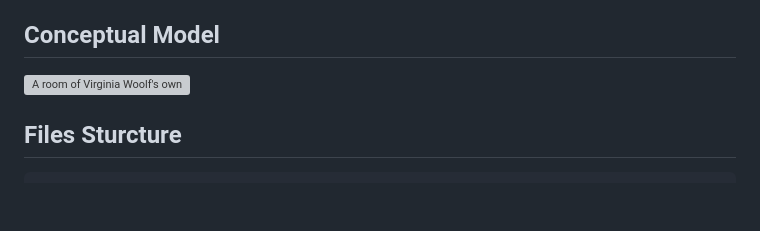
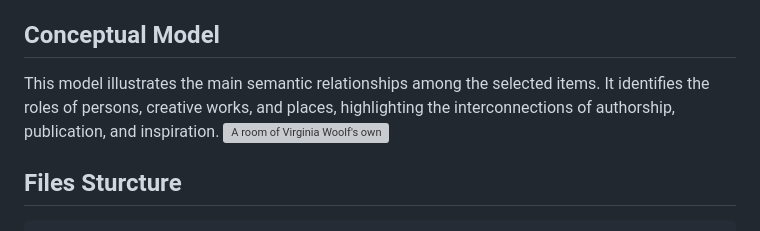
Before and after one commit to SinerYuu/ISCH-A-Room-of-Virginia-Woolf-s-Own-, a Markdown page: README.md, the part around the change. Drawn GitHub-style; blank space fills up the shorter version; grey boxes are pictures that could not be loaded.

Commit message:
Update conceptual model description in README
Clarified the description of the conceptual model in the README.

```diff
--- a/README.md
+++ b/README.md
@@ -64,7 +64,7 @@ The model therefore integrates literary, biographical, and geographical informat
 Its conceptual structure is further represented in the Graffoo diagram and in RDF/OWL serializations (woolf-full.rdf, woolf-full.ttl).
 
 ## Conceptual Model
-
+This model illustrates the main semantic relationships among the selected items. It identifies the roles of persons, creative works, and places, highlighting the interconnections of authorship, publication, and inspiration.
 <img width="2615" height="2227" alt="A room of Virginia Woolf&#39;s own" src="https://github.com/user-attachments/assets/38246184-f6a4-4947-a3ad-423bf4dce357" />
 
 ## Files Sturcture
```
